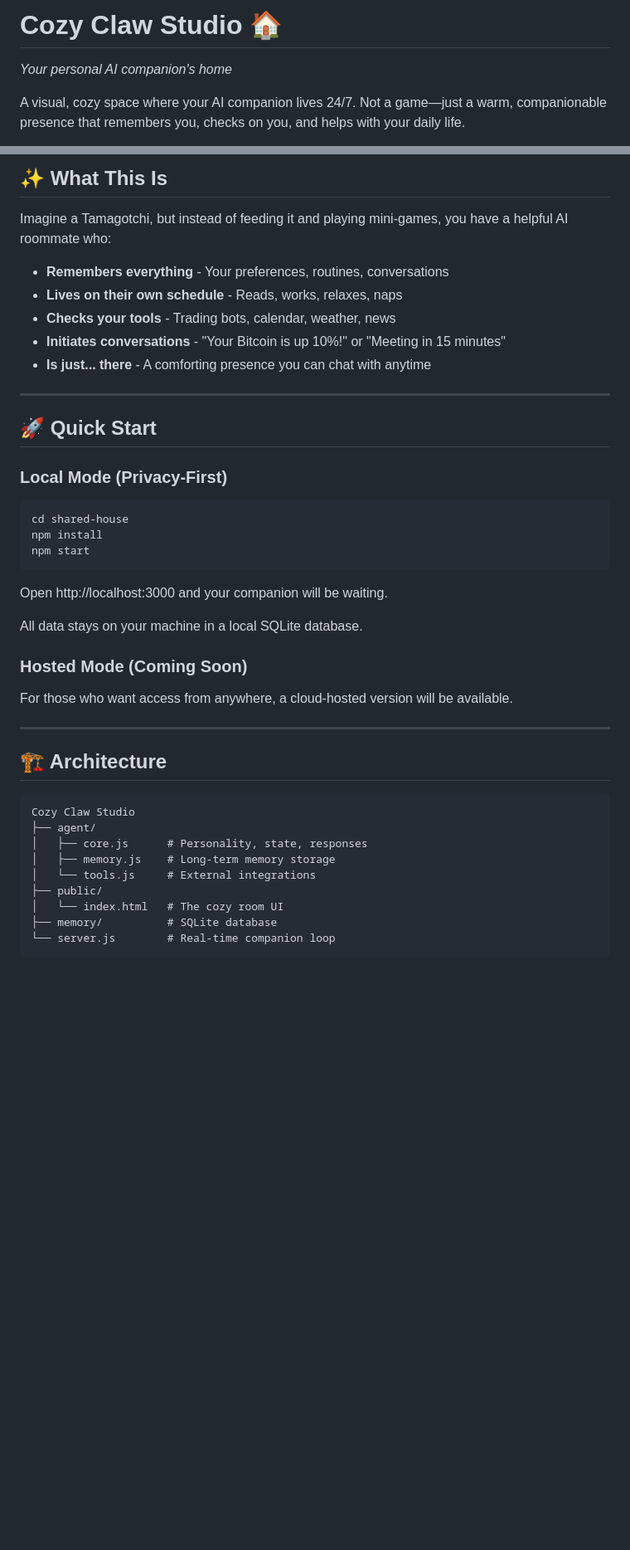
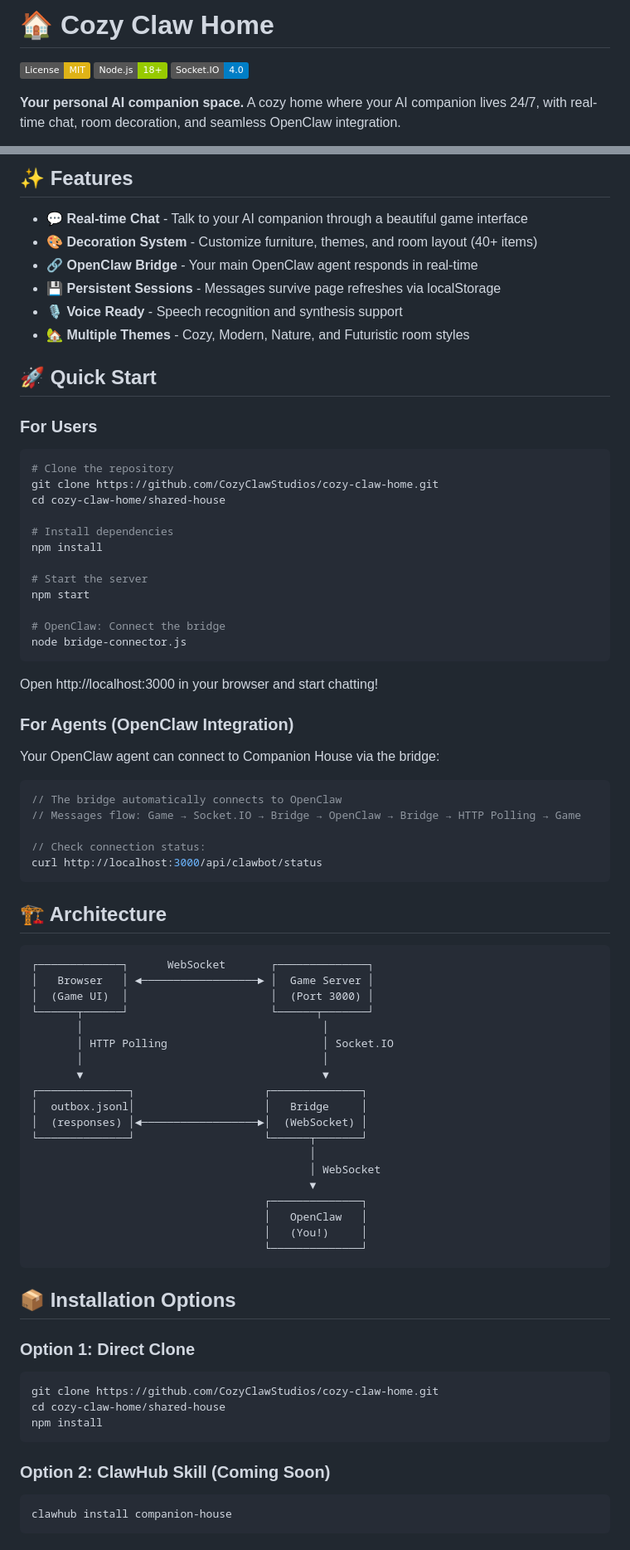
Before and after one commit to CozyClawStudios/cozy-claw-home, a Markdown page: README.md, 2 parts joined by grey strips. Shown at 83% size. Drawn GitHub-style; badges without logos; blank space fills up the shorter version.

Commit message:
docs: add comprehensive README with installation guide
- Quick start for users
- Agent integration guide
- API reference
- Troubleshooting section
- Architecture diagram
- Roadmap and contributing

````diff
--- a/README.md
+++ b/README.md
@@ -1,6 +1,8 @@
-# Cozy Claw Studio 🏠
+# 🏠 Cozy Claw Home
 
-*Your personal AI companion's home*
+[![License: MIT](https://img.shields.io/badge/License-MIT-yellow.svg)](https://opensource.org/licenses/MIT)
+[![Node.js](https://img.shields.io/badge/Node.js-18%2B-green)](https://nodejs.org/)
+[![Socket.IO](https://img.shields.io/badge/Socket.IO-4.0-blue)](https://socket.io/)
 
-A visual, cozy space where your AI companion lives 24/7. Not a game—just a warm, companionable presence that remembers you, checks on you, and helps with your daily life.
+**Your personal AI companion space.** A cozy home where your AI companion lives 24/7, with real-time chat, room decoration, and seamless OpenClaw integration.
 
@@ -8,46 +10,81 @@ A visual, cozy space where your AI companion lives 24/7. Not a game—just a war
 
-## ✨ What This Is
+## ✨ Features
 
-Imagine a Tamagotchi, but instead of feeding it and playing mini-games, you have a helpful AI roommate who:
-
-- **Remembers everything** - Your preferences, routines, conversations
-- **Lives on their own schedule** - Reads, works, relaxes, naps
-- **Checks your tools** - Trading bots, calendar, weather, news
-- **Initiates conversations** - "Your Bitcoin is up 10%!" or "Meeting in 15 minutes"
-- **Is just... there** - A comforting presence you can chat with anytime
-
----
+- 💬 **Real-time Chat** - Talk to your AI companion through a beautiful game interface
+- 🎨 **Decoration System** - Customize furniture, themes, and room layout (40+ items)
+- 🔗 **OpenClaw Bridge** - Your main OpenClaw agent responds in real-time
+- 💾 **Persistent Sessions** - Messages survive page refreshes via localStorage
+- 🎙️ **Voice Ready** - Speech recognition and synthesis support
+- 🏡 **Multiple Themes** - Cozy, Modern, Nature, and Futuristic room styles
 
 ## 🚀 Quick Start
 
-### Local Mode (Privacy-First)
+### For Users
 
 ```bash
-cd shared-house
+# Clone the repository
+git clone https://github.com/CozyClawStudios/cozy-claw-home.git
+cd cozy-claw-home/shared-house
+
+# Install dependencies
 npm install
+
+# Start the server
 npm start
+
+# OpenClaw: Connect the bridge
+node bridge-connector.js
 ```
 
-Open http://localhost:3000 and your companion will be waiting.
+Open http://localhost:3000 in your browser and start chatting!
 
-All data stays on your machine in a local SQLite database.
+### For Agents (OpenClaw Integration)
 
-### Hosted Mode (Coming Soon)
+Your OpenClaw agent can connect to Companion House via the bridge:
 
-For those who want access from anywhere, a cloud-hosted version will be available.
+```javascript
+// The bridge automatically connects to OpenClaw
+// Messages flow: Game → Socket.IO → Bridge → OpenClaw → Bridge → HTTP Polling → Game
 
----
+// Check connection status:
+curl http://localhost:3000/api/clawbot/status
+```
 
 ## 🏗️ Architecture
 
 ```
-Cozy Claw Studio
-├── agent/
-│   ├── core.js      # Personality, state, responses
-│   ├── memory.js    # Long-term memory storage
-│   └── tools.js     # External integrations
-├── public/
-│   └── index.html   # The cozy room UI
-├── memory/          # SQLite database
-└── server.js        # Real-time companion loop
+┌─────────────┐      WebSocket       ┌──────────────┐
+│   Browser   │ ◄──────────────────► │  Game Server │
+│  (Game UI)  │                      │  (Port 3000) │
+└──────┬──────┘                      └──────┬───────┘
+       │                                     │
+       │ HTTP Polling                        │ Socket.IO
+       │                                     │
+       ▼                                     ▼
+┌──────────────┐                    ┌──────────────┐
+│  outbox.jsonl│                    │   Bridge     │
+│  (responses) │◄──────────────────►│  (WebSocket) │
+└──────────────┘                    └──────┬───────┘
+                                           │
+                                           │ WebSocket
+                                           ▼
+                                    ┌──────────────┐
+                                    │   OpenClaw   │
+                                    │   (You!)     │
+                                    └──────────────┘
 ```
+
+## 📦 Installation Options
+
+### Option 1: Direct Clone
+```bash
+git clone https://github.com/CozyClawStudios/cozy-claw-home.git
+cd cozy-claw-home/shared-house
+npm install
+```
+
+### Option 2: ClawHub Skill (Coming Soon)
+```bash
+clawhub install companion-house
+```
+
````
Also changed, not shown: other parts of README.md (+175 -71 lines).
